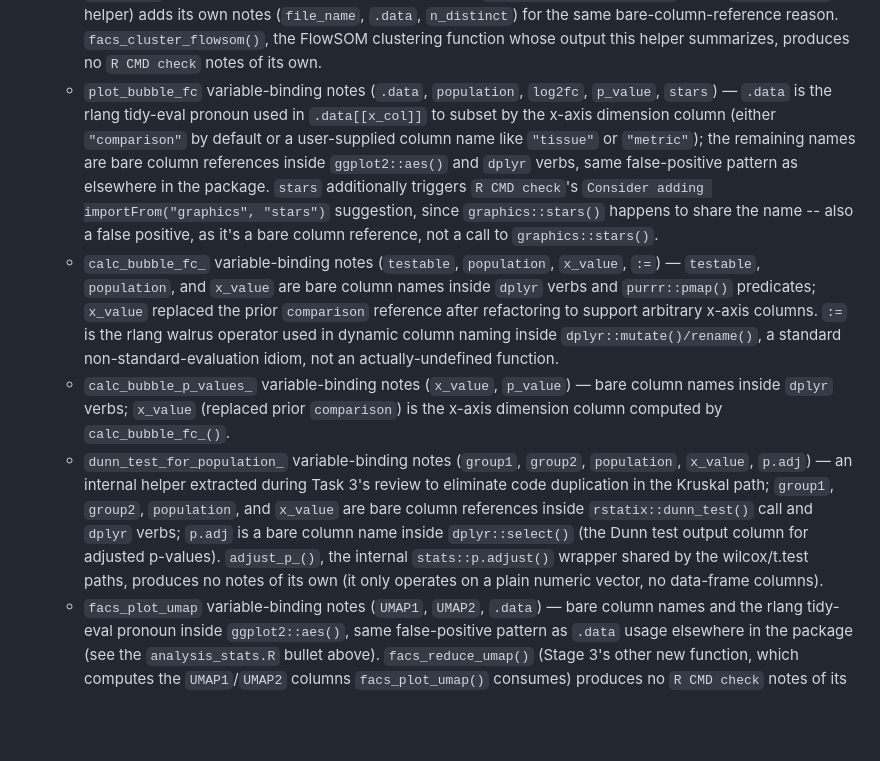
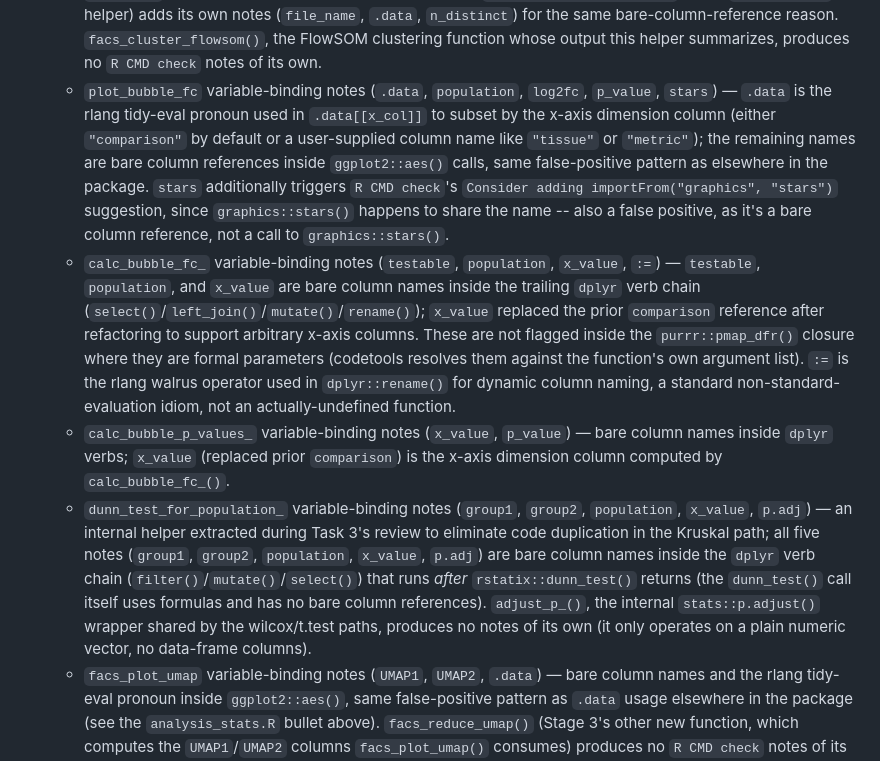
Before and after one commit to JanisSonnemann/JanisHelpers, a Markdown page: CLAUDE.md, the part around the change. Rendered like a GitHub page; blank space fills up the shorter version.

Commit message:
docs: fix note-location attributions in CLAUDE.md known-check-output section
Correct three bullets per reviewer feedback:

- plot_bubble_fc: All notes (.data, population, log2fc, p_value, stars)
  come from ggplot2::aes() calls only — remove "and dplyr verbs" reference.

- calc_bubble_fc_: Notes (testable, population, x_value, :=) resolve to
  the trailing dplyr verb chain (select/left_join/mutate/rename), NOT to
  purrr::pmap() where they are closure parameters (correctly flagged by
  codetools as formal parameters, not bare references). := appears only
  in dplyr::rename(), not mutate().

- dunn_test_for_population_: All five notes (group1, group2, population,
  x_value, p.adj) come from the dplyr verb chain AFTER dunn_test()
  returns, NOT from inside dunn_test() which uses formulas with no bare
  column references.

No functional changes — documentation accuracy only.

Co-Authored-By: Claude Sonnet 5 <noreply@anthropic.com>
Claude-Session: https://claude.ai/code/session_01VoG9ba5mymG8RhEEG3zLXn

```diff
--- a/CLAUDE.md
+++ b/CLAUDE.md
@@ -218,10 +218,10 @@ Current `Imports`: `CytoML`, `diffcyt`, `dplyr`, `fcexpr`, `flowCore`, `FlowSOM`
   - All `calc_restim_proportions_` variable-binding notes (`population`, `metric`, `value`, `n`, `ref_count`, `proportion`, `.data`) — bare column names inside dplyr verbs, same false-positive pattern as `facs_calc_pct_of`/`facs_calc_count_per_g` above. `calc_restim_proportions_` is unexported (an internal helper shared by both `facs_calc_log2fc()` and `facs_calc_diff()`), so its notes are attributed to `R/facs_calc.R` as a whole rather than one function. Its nested `is_constant_` closure (used to detect passthrough columns constant within each `mouse_ID` x `tissue` group) adds its own notes (`mouse_ID`, `tissue`, `.data`, `n_distinct`) for the same bare-column-reference reason. `facs_calc_log2fc`'s and `facs_calc_diff`'s own top-level notes are limited to `.data`, from the anonymous `function(x) ...` closure each passes to `dplyr::mutate(dplyr::across(...))` to compute the log2-fold-change/difference column.
   - `facs_read_fcs_gated` variable-binding notes (`key`, `value`) — bare column names inside `dplyr::filter()`/`tidyr::pivot_wider()`, same false-positive pattern as `facs_read_wsp`/`parse_keywords_` above. `facs_read_fcs_gated()` reads its `keywords` argument from the `.wsp` XML via the shared `parse_keywords_()` helper (not from `flowWorkspace::keyword()`, which only sees keywords physically embedded in the raw `.fcs` file's TEXT segment and misses keywords typed into FlowJo's UI but never written back to the `.fcs` file) — this is the same long-tibble (`file_name`, `key`, `value`) shape `facs_read_wsp()` already pivots, hence the identical notes.
   - `facs_calc_cluster_freq` variable-binding notes (`file_name`, `.data`, `n`, `total`) — bare column names inside `dplyr`/`tidyr` verbs, same false-positive pattern as `facs_calc_pct_of`/`facs_calc_count_per_g` above. Its nested `is_constant_` closure (used to detect passthrough columns constant within each `file_name` group -- the single-tissue-per-file analog of `calc_restim_proportions_`'s own `is_constant_` helper) adds its own notes (`file_name`, `.data`, `n_distinct`) for the same bare-column-reference reason. `facs_cluster_flowsom()`, the FlowSOM clustering function whose output this helper summarizes, produces no `R CMD check` notes of its own.
-  - `plot_bubble_fc` variable-binding notes (`.data`, `population`, `log2fc`, `p_value`, `stars`) — `.data` is the rlang tidy-eval pronoun used in `.data[[x_col]]` to subset by the x-axis dimension column (either `"comparison"` by default or a user-supplied column name like `"tissue"` or `"metric"`); the remaining names are bare column references inside `ggplot2::aes()` and `dplyr` verbs, same false-positive pattern as elsewhere in the package. `stars` additionally triggers `R CMD check`'s `Consider adding importFrom("graphics", "stars")` suggestion, since `graphics::stars()` happens to share the name -- also a false positive, as it's a bare column reference, not a call to `graphics::stars()`.
-  - `calc_bubble_fc_` variable-binding notes (`testable`, `population`, `x_value`, `:=`) — `testable`, `population`, and `x_value` are bare column names inside `dplyr` verbs and `purrr::pmap()` predicates; `x_value` replaced the prior `comparison` reference after refactoring to support arbitrary x-axis columns. `:=` is the rlang walrus operator used in dynamic column naming inside `dplyr::mutate()/rename()`, a standard non-standard-evaluation idiom, not an actually-undefined function.
+  - `plot_bubble_fc` variable-binding notes (`.data`, `population`, `log2fc`, `p_value`, `stars`) — `.data` is the rlang tidy-eval pronoun used in `.data[[x_col]]` to subset by the x-axis dimension column (either `"comparison"` by default or a user-supplied column name like `"tissue"` or `"metric"`); the remaining names are bare column references inside `ggplot2::aes()` calls, same false-positive pattern as elsewhere in the package. `stars` additionally triggers `R CMD check`'s `Consider adding importFrom("graphics", "stars")` suggestion, since `graphics::stars()` happens to share the name -- also a false positive, as it's a bare column reference, not a call to `graphics::stars()`.
+  - `calc_bubble_fc_` variable-binding notes (`testable`, `population`, `x_value`, `:=`) — `testable`, `population`, and `x_value` are bare column names inside the trailing `dplyr` verb chain (`select()`/`left_join()`/`mutate()`/`rename()`); `x_value` replaced the prior `comparison` reference after refactoring to support arbitrary x-axis columns. These are not flagged inside the `purrr::pmap_dfr()` closure where they are formal parameters (codetools resolves them against the function's own argument list). `:=` is the rlang walrus operator used in `dplyr::rename()` for dynamic column naming, a standard non-standard-evaluation idiom, not an actually-undefined function.
   - `calc_bubble_p_values_` variable-binding notes (`x_value`, `p_value`) — bare column names inside `dplyr` verbs; `x_value` (replaced prior `comparison`) is the x-axis dimension column computed by `calc_bubble_fc_()`.
-  - `dunn_test_for_population_` variable-binding notes (`group1`, `group2`, `population`, `x_value`, `p.adj`) — an internal helper extracted during Task 3's review to eliminate code duplication in the Kruskal path; `group1`, `group2`, `population`, and `x_value` are bare column references inside `rstatix::dunn_test()` call and `dplyr` verbs; `p.adj` is a bare column name inside `dplyr::select()` (the Dunn test output column for adjusted p-values). `adjust_p_()`, the internal `stats::p.adjust()` wrapper shared by the wilcox/t.test paths, produces no notes of its own (it only operates on a plain numeric vector, no data-frame columns).
+  - `dunn_test_for_population_` variable-binding notes (`group1`, `group2`, `population`, `x_value`, `p.adj`) — an internal helper extracted during Task 3's review to eliminate code duplication in the Kruskal path; all five notes (`group1`, `group2`, `population`, `x_value`, `p.adj`) are bare column names inside the `dplyr` verb chain (`filter()`/`mutate()`/`select()`) that runs *after* `rstatix::dunn_test()` returns (the `dunn_test()` call itself uses formulas and has no bare column references). `adjust_p_()`, the internal `stats::p.adjust()` wrapper shared by the wilcox/t.test paths, produces no notes of its own (it only operates on a plain numeric vector, no data-frame columns).
   - `facs_plot_umap` variable-binding notes (`UMAP1`, `UMAP2`, `.data`) — bare column names and the rlang tidy-eval pronoun inside `ggplot2::aes()`, same false-positive pattern as `.data` usage elsewhere in the package (see the `analysis_stats.R` bullet above). `facs_reduce_umap()` (Stage 3's other new function, which computes the `UMAP1`/`UMAP2` columns `facs_plot_umap()` consumes) produces no `R CMD check` notes of its own -- it accesses columns via `$`/`[[` subsetting rather than bare tidy-eval names.
   - `facs_test_cluster_abundance` variable-binding notes (`file_name`, `:=`, `cluster_id`) — `file_name` is a bare column name inside `dplyr::rename(sample_id = file_name)`/`dplyr::select(dplyr::all_of(...))`/`tidyr::pivot_wider()`, same false-positive pattern as elsewhere. `:=` is the rlang walrus operator used in the closing `dplyr::rename(results, !!cluster_col := cluster_id)` call (renames the `diffcyt` result column back to the user-supplied `cluster_col` name) -- a standard dplyr/rlang non-standard-evaluation idiom, not an actually-undefined function. `cluster_id` is the bare right-hand-side reference in that same `rename()` call, matching the `cluster_id` column name `diffcyt::testDA_*()` returns in its `rowData`.
   - `facs_plot_cluster_abundance` variable-binding notes (`p_adj`, `.data`, `fraction`) — `p_adj` is a bare column name inside `dplyr::filter(p_adj <= p_adj_threshold)`; `.data` is the rlang tidy-eval pronoun used in `.data[[cluster_col]]`/`.data[[group_col]]` to subset by the user-supplied cluster/grouping column names; `fraction` is a bare column name inside `ggplot2::aes(y = fraction)` -- same false-positive pattern as `facs_plot_umap` above.
```
